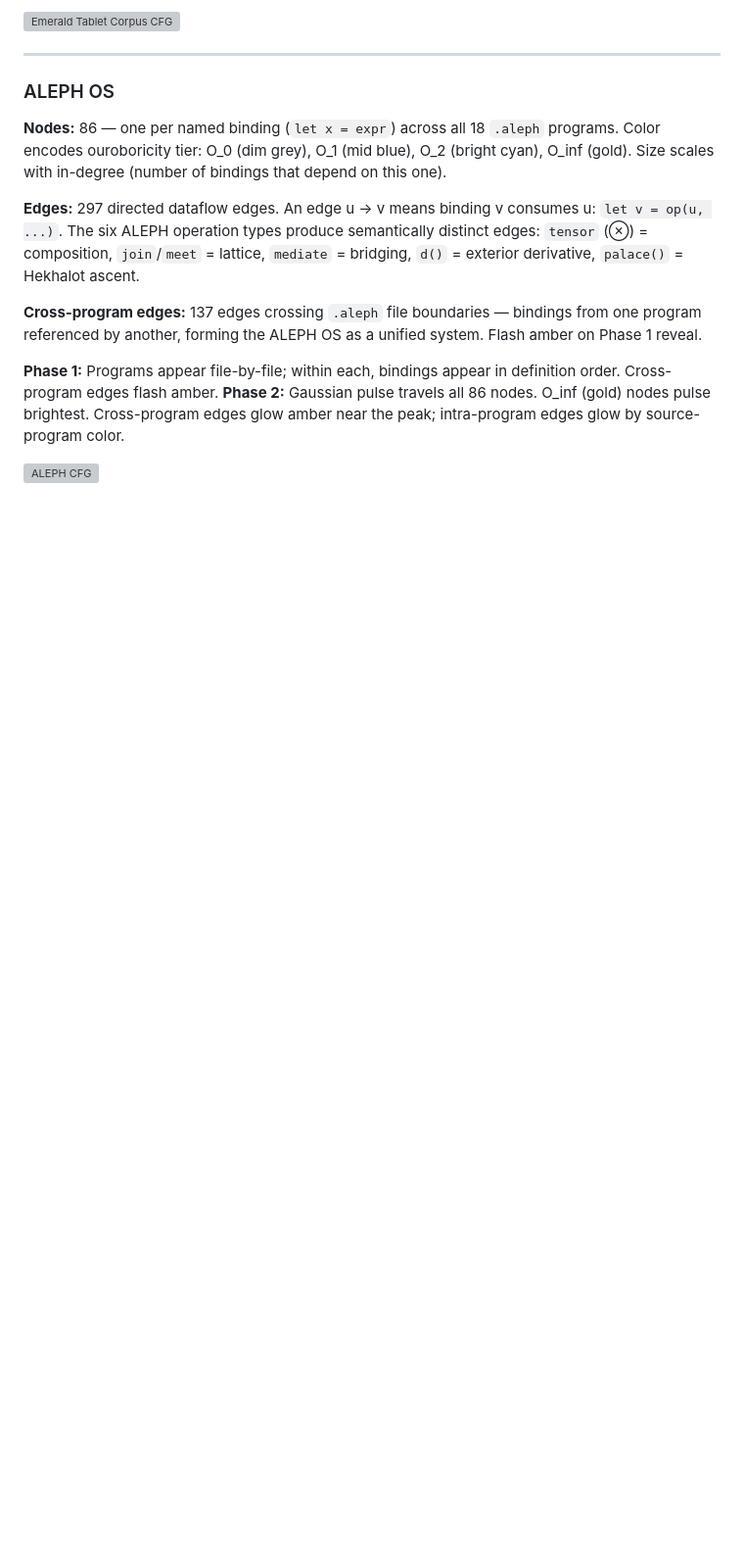
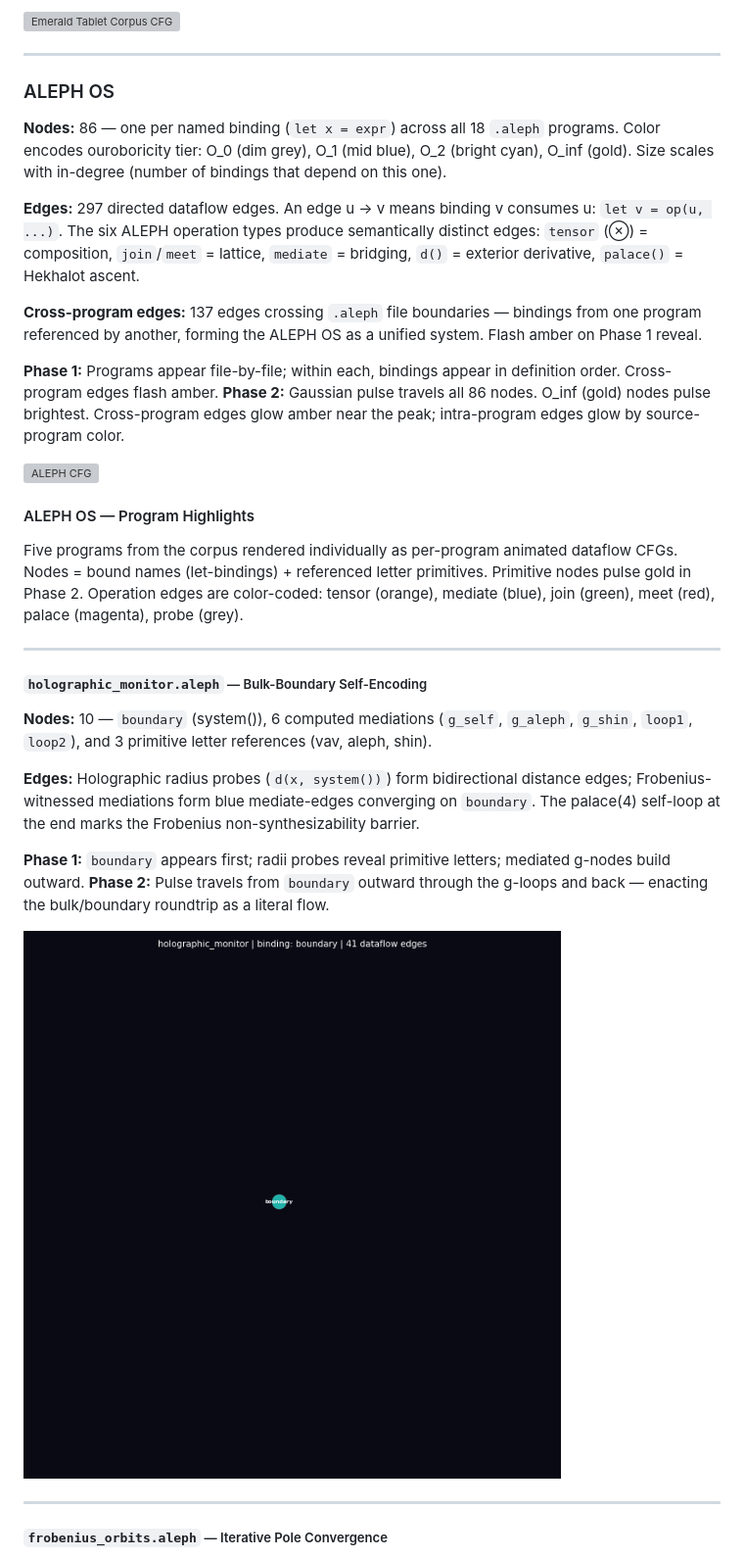
Before and after one commit to umpolungfish/exOS, a Markdown page: README.md, the part around one of its changes. Shown at 98% size. GitHub-like rendering; pictures changed too: aleph_holographic_monitor.gif (added); blank space fills up the shorter version; grey boxes are pictures that could not be loaded.

```diff
--- a/README.md
+++ b/README.md
@@ -154,3 +154,32 @@ Cross-program edges glow amber near the peak; intra-program edges glow by source
 color.
 
 ![ALEPH CFG](animated_cfg_aleph.gif)
+
+#### ALEPH OS — Program Highlights
+
+Five programs from the corpus rendered individually as per-program animated dataflow CFGs.
+Nodes = bound names (let-bindings) + referenced letter primitives. Primitive nodes pulse
+gold in Phase 2. Operation edges are color-coded: tensor (orange), mediate (blue),
+join (green), meet (red), palace (magenta), probe (grey).
+
+---
+
+##### `holographic_monitor.aleph` — Bulk-Boundary Self-Encoding
+
+**Nodes:** 10 — `boundary` (system()), 6 computed mediations (`g_self`, `g_aleph`,
+`g_shin`, `loop1`, `loop2`), and 3 primitive letter references (vav, aleph, shin).
+
+**Edges:** Holographic radius probes (`d(x, system())`) form bidirectional distance edges;
+Frobenius-witnessed mediations form blue mediate-edges converging on `boundary`. The
+palace(4) self-loop at the end marks the Frobenius non-synthesizability barrier.
+
+**Phase 1:** `boundary` appears first; radii probes reveal primitive letters; mediated
+g-nodes build outward. **Phase 2:** Pulse travels from `boundary` outward through the
+g-loops and back — enacting the bulk/boundary roundtrip as a literal flow.
+
+![ALEPH holographic_monitor CFG](aleph_holographic_monitor.gif)
+
+---
+
+##### `frobenius_orbits.aleph` — Iterative Pole Convergence
+
```
Also changed, not shown: other parts of README.md (+68 -0 lines), aleph_frobenius_orbits.gif (added), 12 other files.
